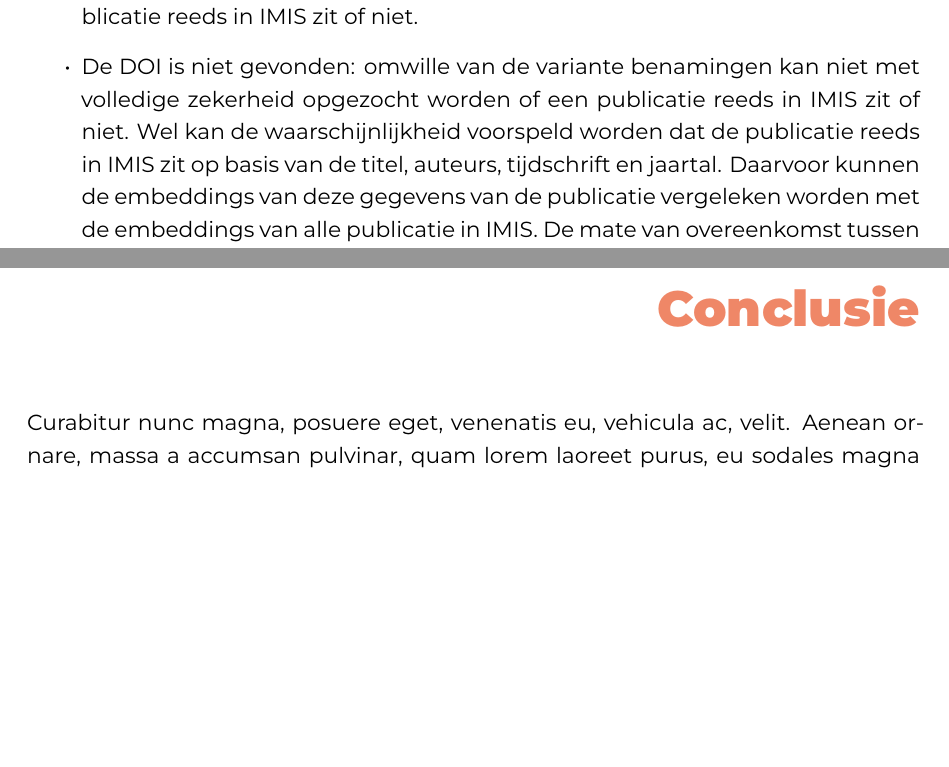
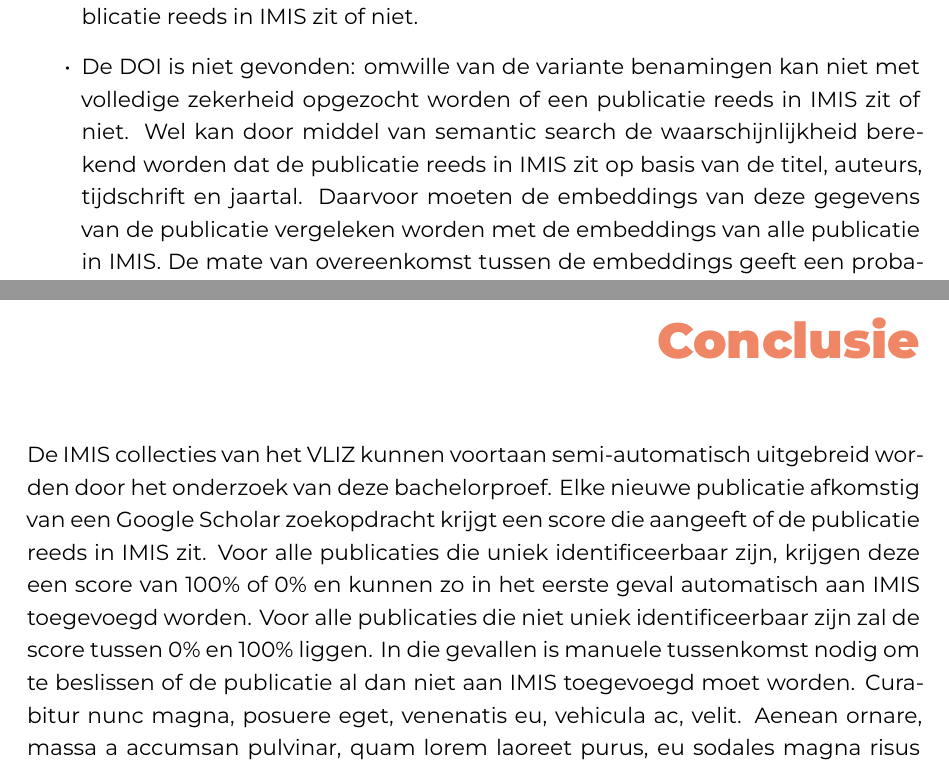
Before and after one commit to bart-de-paepe/bachelorproef, a LaTeX thesis (DePaepeBartBP.tex, which reads conclusie.tex, methodologie.tex): two parts of pages 17 and 57 of 68, joined at a grey line, cut so that both start at the same text, the shorter picture padded with empty space. The pictures show the PDF file DePaepeBartBP.pdf that the author committed with the source.

Commit message:
conclusie

```diff
--- a/conclusie.tex
+++ b/conclusie.tex
@@ -13,5 +13,5 @@
 % niet duidelijk zijn?
 % Heeft het onderzoek geleid tot nieuwe vragen die uitnodigen tot verder
 %onderzoek?
-
+De IMIS collecties van het VLIZ kunnen voortaan semi-automatisch uitgebreid worden door het onderzoek van deze bachelorproef. Elke nieuwe publicatie afkomstig van een Google Scholar zoekopdracht krijgt een score die aangeeft of de publicatie reeds in IMIS zit. Voor alle publicaties die uniek identificeerbaar zijn, krijgen deze een score van 100\% of 0\% en kunnen zo in het eerste geval automatisch aan IMIS toegevoegd worden. Voor alle publicaties die niet uniek identificeerbaar zijn zal de score tussen 0\% en 100\% liggen. In die gevallen is manuele tussenkomst nodig om te beslissen of de publicatie al dan niet aan IMIS toegevoegd moet worden.
 \lipsum[76-80]
--- a/methodologie.tex
+++ b/methodologie.tex
@@ -66,7 +66,7 @@ Om te weten of een publicatie echt nieuw is, moet ze ondubbelzijdig geïdentific
 Dan resteert de vraag of de publicatie echt nieuw is, of dat ze reeds aan IMIS toegevoegd werd? Het antwoord daarop is afhankelijk van de beschikbare informatie die tijdens de voorgaande stappen gevonden werd.
 \begin{itemize}
     \item De DOI is gevonden: er kan met 100\% zekerheid opgezocht worden of de publicatie reeds in IMIS zit of niet.
-    \item De DOI is niet gevonden: omwille van de variante benamingen kan niet met volledige zekerheid opgezocht worden of een publicatie reeds in IMIS zit of niet. Wel kan de waarschijnlijkheid voorspeld worden dat de publicatie reeds in IMIS zit op basis van de titel, auteurs, tijdschrift en jaartal. Daarvoor kunnen de embeddings van deze gegevens van de publicatie vergeleken worden met de embeddings van alle publicatie in IMIS. De mate van overeenkomst tussen de embeddings geeft een probabiliteitswaarde voor de aanwezigheid van de publicatie in IMIS.
+    \item De DOI is niet gevonden: omwille van de variante benamingen kan niet met volledige zekerheid opgezocht worden of een publicatie reeds in IMIS zit of niet. Wel kan door middel van semantic search de waarschijnlijkheid berekend worden dat de publicatie reeds in IMIS zit op basis van de titel, auteurs, tijdschrift en jaartal. Daarvoor moeten de embeddings van deze gegevens van de publicatie vergeleken worden met de embeddings van alle publicatie in IMIS. De mate van overeenkomst tussen de embeddings geeft een probabiliteitswaarde voor de aanwezigheid van de publicatie in IMIS.
 \end{itemize}
 \section{Google Scholar zoekopdracht}
 GS biedt een aantal filtermogelijkheden om de meest relevante resultaten te bekomen voor de zoekopdracht. De filter moet manueel geconfigureerd worden voor elke zoekopdracht en vervolgens kan er een e-mail alert ingesteld worden per zoekopdracht.
```
Also changed, not shown: DePaepeBartBP.pdf, 3 other files.
